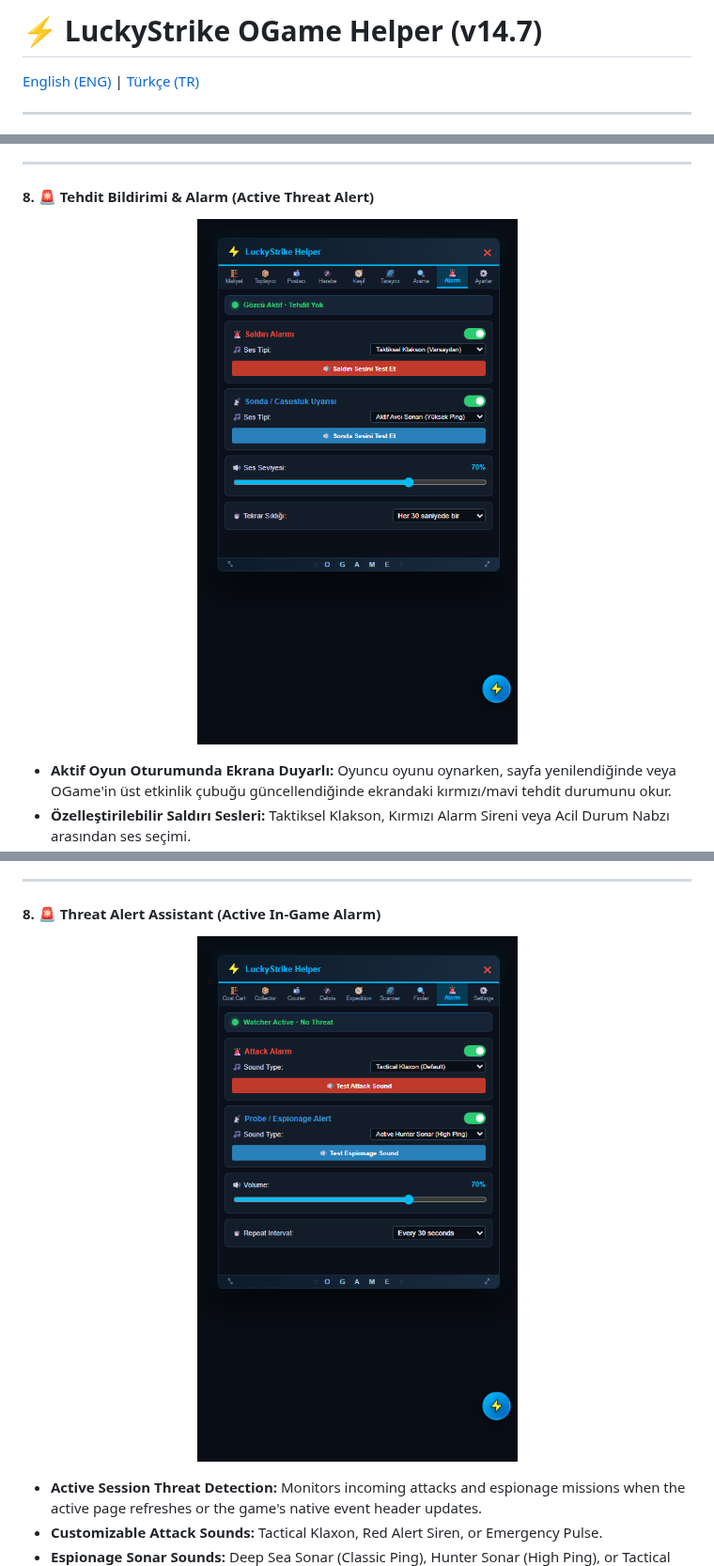
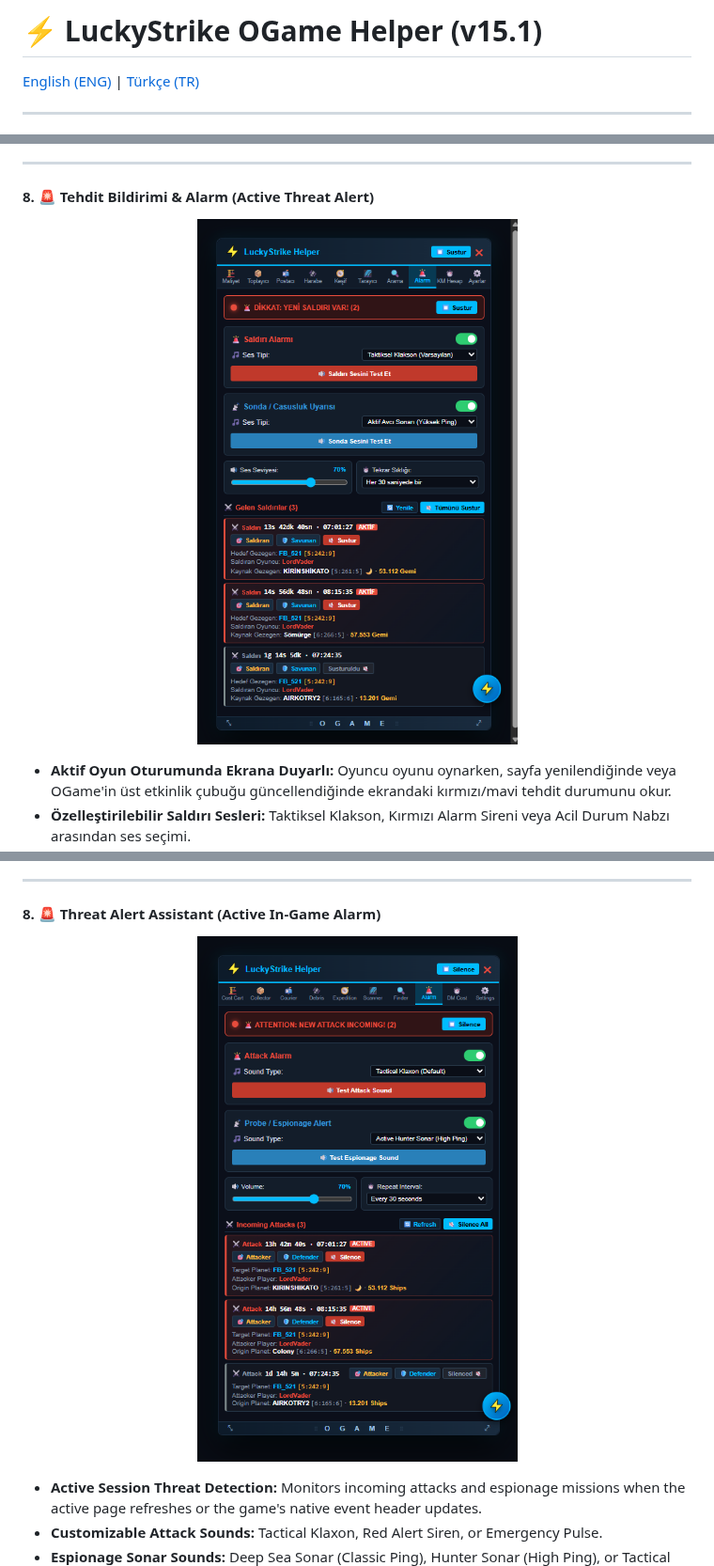
Before and after one commit to kadirersoy/luckystrike-ogame-helper, a Markdown page: README.md, 3 parts joined by grey strips. Shown at 94% size. Rendered like a GitHub page; pictures changed too: screenshots/en/tab_alarm.png, screenshots/tab_alarm.png.

```diff
--- a/README.md
+++ b/README.md
@@ -1,4 +1,4 @@
-# ⚡ LuckyStrike OGame Helper (v14.7)
+# ⚡ LuckyStrike OGame Helper (v15.1)
 
 [English (ENG)](#eng-english-description) | [Türkçe (TR)](#tr-türkçe-açıklama)
 
```
Also changed, not shown: other parts of README.md (+1 -1 lines), scripts/release_notes.md (+28 -24 lines), 3 other files.
